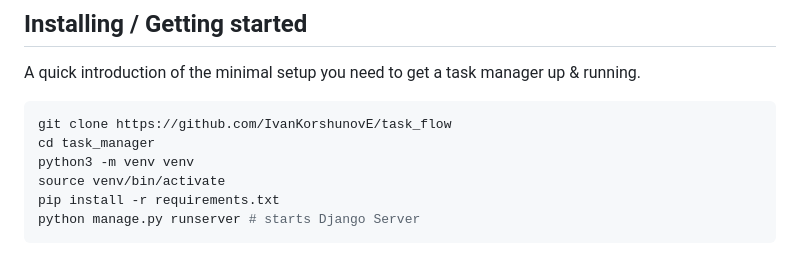
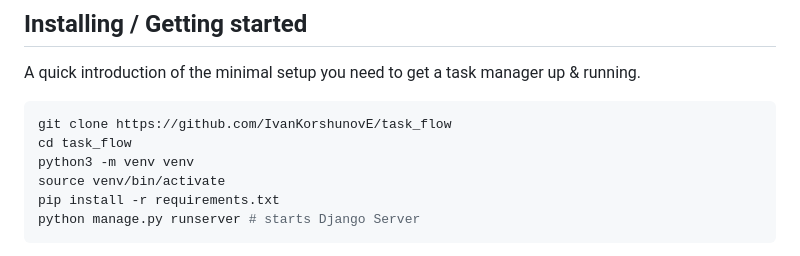
Before and after one commit to IvanKorshunovE/task_flow, a Markdown page: README.md, the part around the change. Rendered like a GitHub page.

````diff
--- a/README.md
+++ b/README.md
@@ -13,7 +13,7 @@ running.
 
 ```shell
 git clone https://github.com/IvanKorshunovE/task_flow
-cd task_manager
+cd task_flow
 python3 -m venv venv
 source venv/bin/activate
 pip install -r requirements.txt
````
